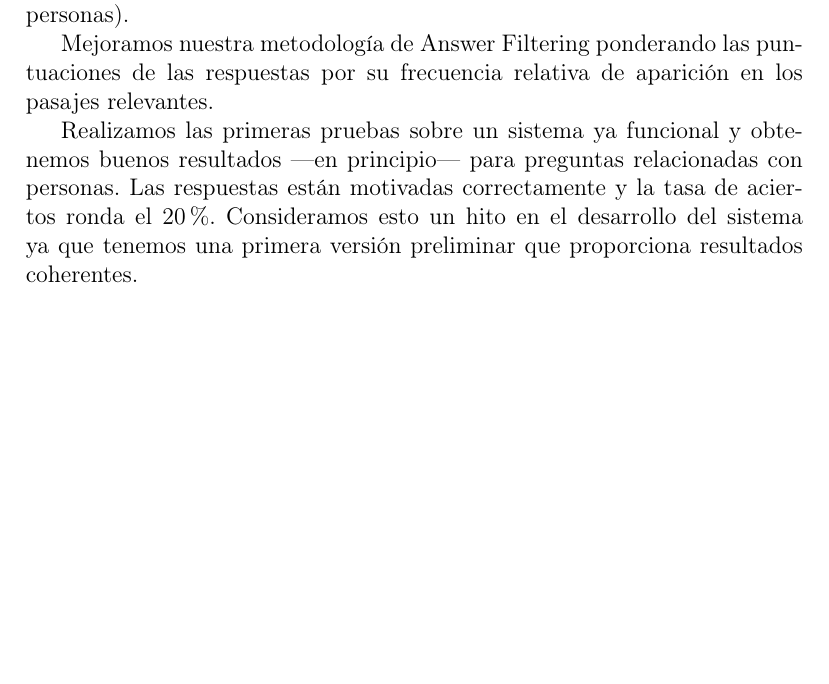
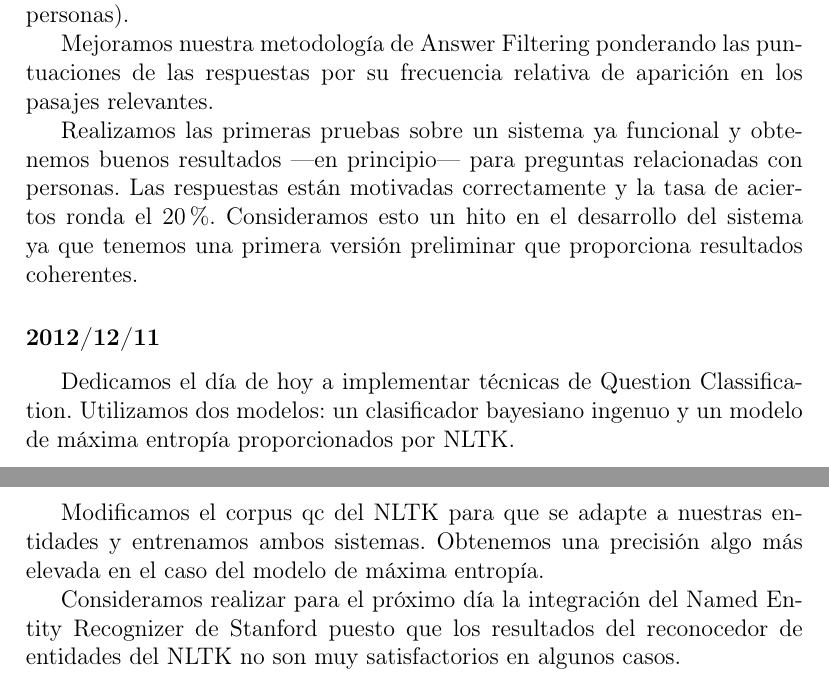
Before and after one commit to dvalcarce/qa, a LaTeX document (doc/src/memoria.tex): part of page 13 of 14 before the commit and two parts of pages 13 and 14 of 15 after it, the two joined at a grey line, cut so that both start at the same text, the shorter picture padded with empty space. Compiled offline with pdfLaTeX.

Commit message:
Actualizada memoria a 2012/12/11

```diff
--- a/doc/src/memoria.tex
+++ b/doc/src/memoria.tex
@@ -271,6 +271,13 @@ Mejoramos nuestra metodología de Answer Filtering ponderando las puntuaciones d
 
 Realizamos las primeras pruebas sobre un sistema ya funcional y obtenemos buenos resultados ---en principio--- para preguntas relacionadas con personas. Las respuestas están motivadas correctamente y la tasa de aciertos ronda el 20\%. Consideramos esto un hito en el desarrollo del sistema ya que tenemos una primera versión preliminar que proporciona resultados coherentes.
 
+\subsubsection*{2012/12/11}
+Dedicamos el día de hoy a implementar técnicas de Question Classification. Utilizamos dos modelos: un clasificador bayesiano ingenuo y un modelo de máxima entropía proporcionados por NLTK.
+
+Modificamos el corpus qc del NLTK para que se adapte a nuestras entidades y entrenamos ambos sistemas. Obtenemos una precisión algo más elevada en el caso del modelo de máxima entropía.
+
+Consideramos realizar para el próximo día la integración del Named Entity Recognizer de Stanford puesto que los resultados del reconocedor de entidades del NLTK no son muy satisfactorios en algunos casos.
+
 \clearpage
 \section{Bibliografía}
 \begin{thebibliography}{99}
```
Also changed, not shown: doc/memoria.pdf.
